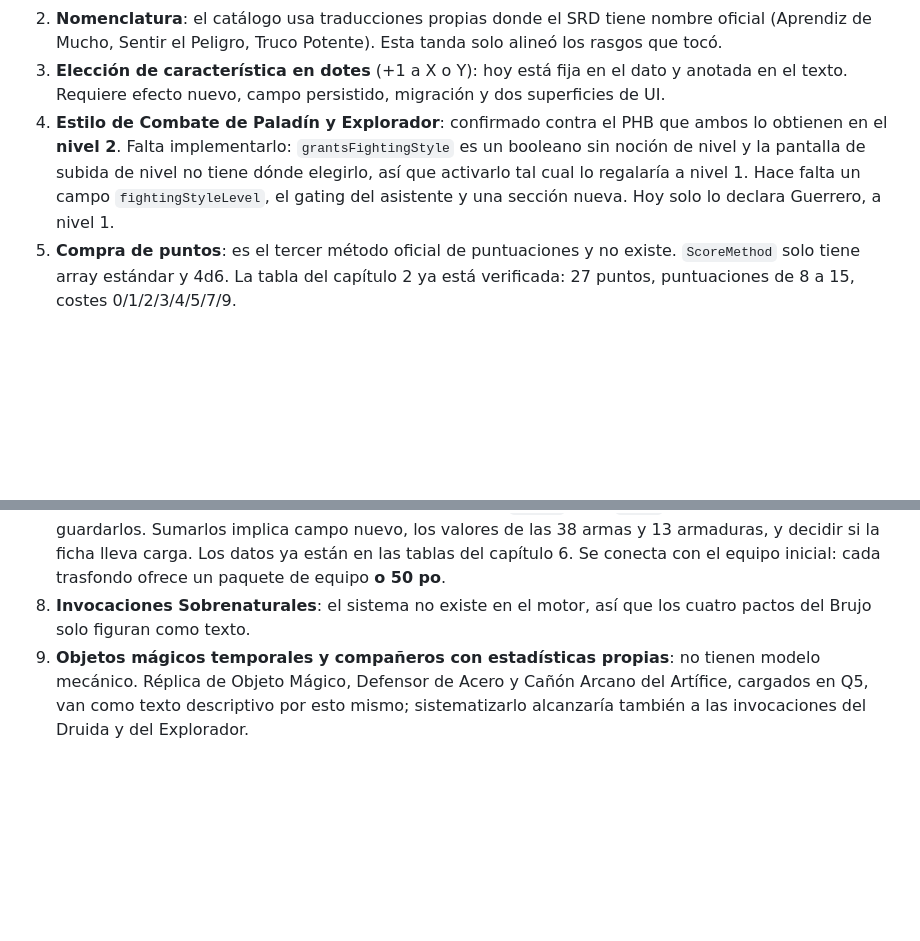
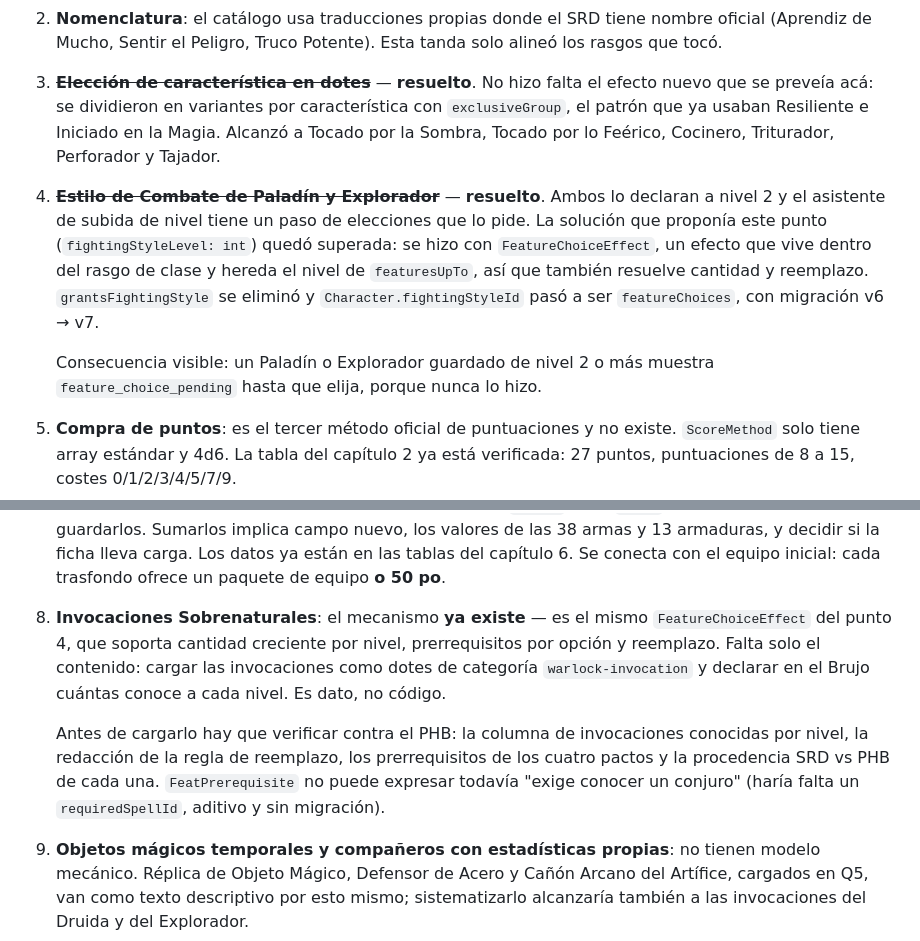
Before and after one commit to gasToledo/Proyecto-DnD, a Markdown page: docs/auditoria-reglas-2024.md, 2 parts joined by grey strips. Rendered like a GitHub page; blank space fills up the shorter version.

Commit message:
docs: poner al día la auditoría con lo implementado
El documento afirmaba como pendientes dos cosas que ya están hechas y
proponía para el estilo de combate una solución que quedó superada.

- Punto 3 (elección de característica en dotes): resuelto con variantes y
  exclusiveGroup, no con el efecto nuevo que preveía.
- Punto 4 (Estilo de Combate de Paladín/Explorador): resuelto con
  FeatureChoiceEffect, que además cubre cantidad y reemplazo; el campo
  fightingStyleLevel que proponía habría sido otro caso especial.
- Punto 8 (Invocaciones): el mecanismo ya existe, falta solo el contenido.
  Se anota qué hay que verificar contra el PHB antes de cargarlo.

Co-Authored-By: Claude Opus 5 <noreply@anthropic.com>

```diff
--- a/docs/auditoria-reglas-2024.md
+++ b/docs/auditoria-reglas-2024.md
@@ -215,15 +215,22 @@ Ordenados por costo, del más barato al más caro:
 2. **Nomenclatura**: el catálogo usa traducciones propias donde el SRD tiene
    nombre oficial (Aprendiz de Mucho, Sentir el Peligro, Truco Potente). Esta
    tanda solo alineó los rasgos que tocó.
-3. **Elección de característica en dotes** (+1 a X o Y): hoy está fija en el
-   dato y anotada en el texto. Requiere efecto nuevo, campo persistido,
-   migración y dos superficies de UI.
-4. **Estilo de Combate de Paladín y Explorador**: confirmado contra el PHB que
-   ambos lo obtienen en el **nivel 2**. Falta implementarlo: `grantsFightingStyle`
-   es un booleano sin noción de nivel y la pantalla de subida de nivel no tiene
-   dónde elegirlo, así que activarlo tal cual lo regalaría a nivel 1. Hace falta
-   un campo `fightingStyleLevel`, el gating del asistente y una sección nueva.
-   Hoy solo lo declara Guerrero, a nivel 1.
+3. ~~**Elección de característica en dotes**~~ — **resuelto**. No hizo falta el
+   efecto nuevo que se preveía acá: se dividieron en variantes por
+   característica con `exclusiveGroup`, el patrón que ya usaban Resiliente e
+   Iniciado en la Magia. Alcanzó a Tocado por la Sombra, Tocado por lo Feérico,
+   Cocinero, Triturador, Perforador y Tajador.
+4. ~~**Estilo de Combate de Paladín y Explorador**~~ — **resuelto**. Ambos lo
+   declaran a nivel 2 y el asistente de subida de nivel tiene un paso de
+   elecciones que lo pide. La solución que proponía este punto
+   (`fightingStyleLevel: int`) quedó superada: se hizo con
+   `FeatureChoiceEffect`, un efecto que vive dentro del rasgo de clase y hereda
+   el nivel de `featuresUpTo`, así que también resuelve cantidad y reemplazo.
+   `grantsFightingStyle` se eliminó y `Character.fightingStyleId` pasó a ser
+   `featureChoices`, con migración v6 → v7.
+
+   Consecuencia visible: un Paladín o Explorador guardado de nivel 2 o más
+   muestra `feature_choice_pending` hasta que elija, porque nunca lo hizo.
 5. **Compra de puntos**: es el tercer método oficial de puntuaciones y no existe.
    `ScoreMethod` solo tiene array estándar y 4d6. La tabla del capítulo 2 ya está
    verificada: 27 puntos, puntuaciones de 8 a 15, costes 0/1/2/3/4/5/7/9.
@@ -240,8 +247,17 @@ Ordenados por costo, del más barato al más caro:
    los valores de las 38 armas y 13 armaduras, y decidir si la ficha lleva
    carga. Los datos ya están en las tablas del capítulo 6. Se conecta con el
    equipo inicial: cada trasfondo ofrece un paquete de equipo **o 50 po**.
-8. **Invocaciones Sobrenaturales**: el sistema no existe en el motor, así que
-   los cuatro pactos del Brujo solo figuran como texto.
+8. **Invocaciones Sobrenaturales**: el mecanismo **ya existe** — es el mismo
+   `FeatureChoiceEffect` del punto 4, que soporta cantidad creciente por nivel,
+   prerrequisitos por opción y reemplazo. Falta solo el contenido: cargar las
+   invocaciones como dotes de categoría `warlock-invocation` y declarar en el
+   Brujo cuántas conoce a cada nivel. Es dato, no código.
+
+   Antes de cargarlo hay que verificar contra el PHB: la columna de invocaciones
+   conocidas por nivel, la redacción de la regla de reemplazo, los
+   prerrequisitos de los cuatro pactos y la procedencia SRD vs PHB de cada una.
+   `FeatPrerequisite` no puede expresar todavía "exige conocer un conjuro"
+   (haría falta un `requiredSpellId`, aditivo y sin migración).
 9. **Objetos mágicos temporales y compañeros con estadísticas propias**: no
    tienen modelo mecánico. Réplica de Objeto Mágico, Defensor de Acero y Cañón
    Arcano del Artífice, cargados en Q5, van como texto descriptivo por esto
```
